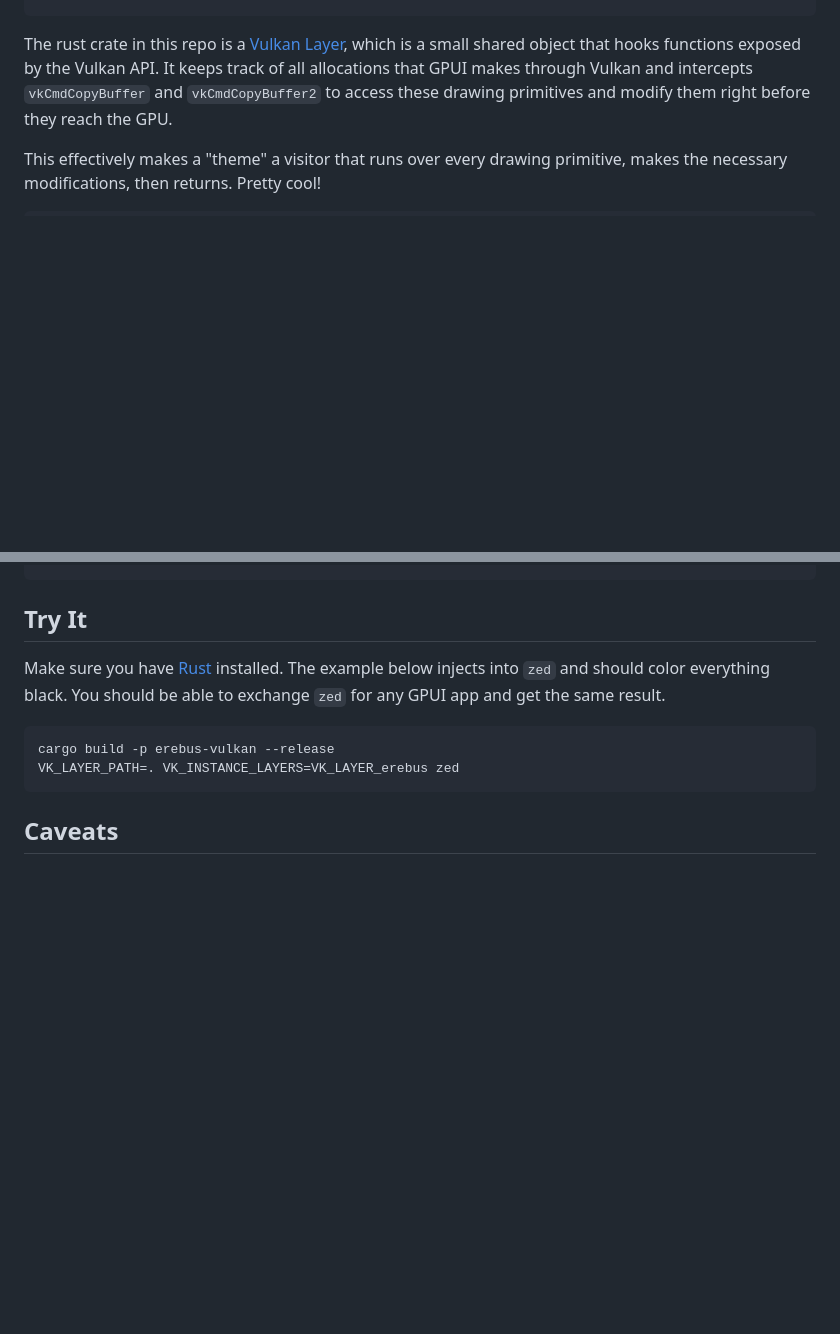
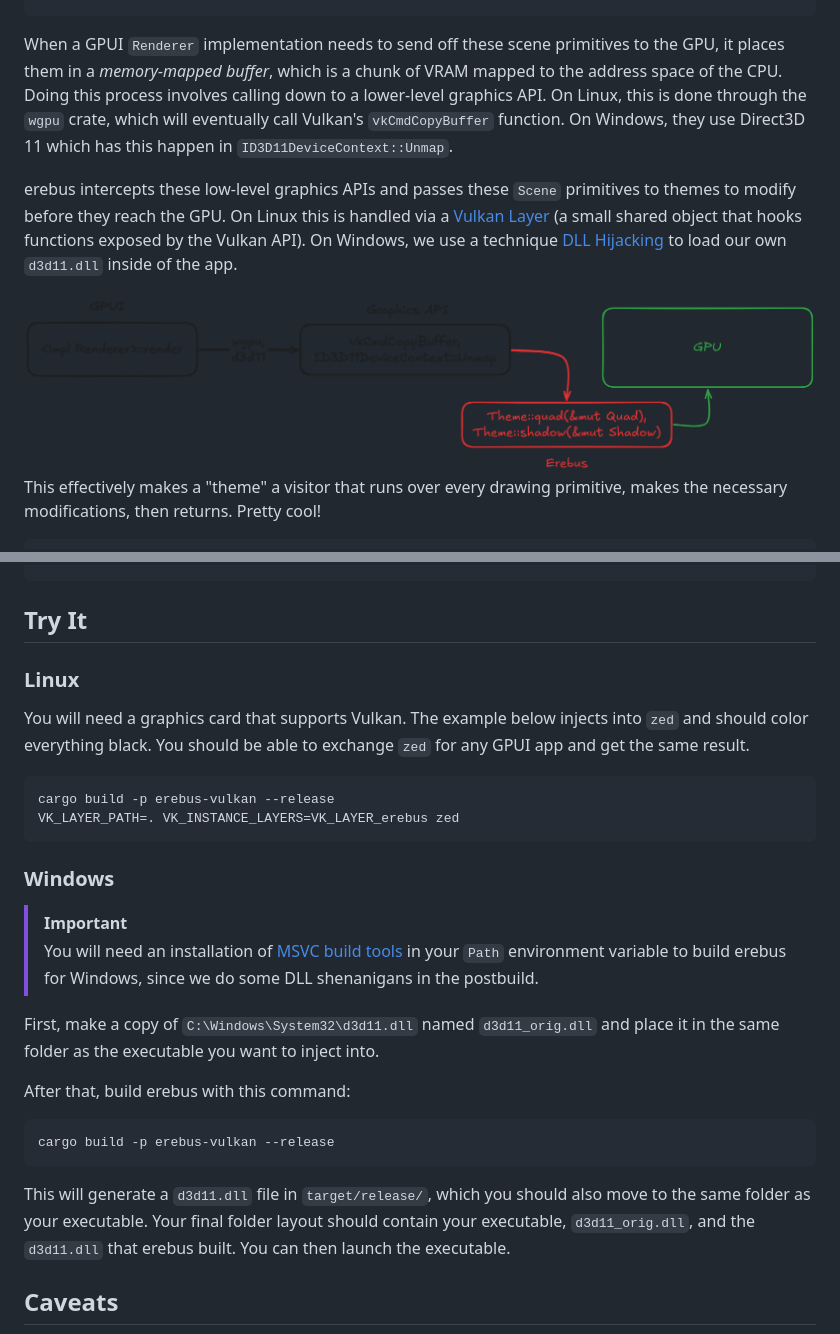
Before and after one commit to tropicaaal/erebus, a Markdown page: README.md, 2 parts joined by grey strips. Rendered like a GitHub page; pictures changed too: assets/diagram-light.png (added); blank space fills up the shorter version.

````diff
--- a/README.md
+++ b/README.md
@@ -36,7 +36,15 @@ pub struct Quad {
 }
 ```
 
-The rust crate in this repo is a [Vulkan Layer](https://docs.vulkan.org/guide/latest/layers.html), which is a small shared object that hooks functions exposed by the Vulkan API. It keeps track of all allocations that GPUI makes through Vulkan and intercepts `vkCmdCopyBuffer` and `vkCmdCopyBuffer2` to access these drawing primitives and modify them right before they reach the GPU.
+When a GPUI `Renderer` implementation needs to send off these scene primitives to the GPU, it places them in a *memory-mapped buffer*, which is a chunk of VRAM mapped to the address space of the CPU. Doing this process involves calling down to a lower-level graphics API. On Linux, this is done through the `wgpu` crate, which will eventually call Vulkan's `vkCmdCopyBuffer` function. On Windows, they use Direct3D 11 which has this happen in `ID3D11DeviceContext::Unmap`.
+
+erebus intercepts these low-level graphics APIs and passes these `Scene` primitives to themes to modify before they reach the GPU. On Linux this is handled via a [Vulkan Layer](https://docs.vulkan.org/guide/latest/layers.html) (a small shared object that hooks functions exposed by the Vulkan API). On Windows, we use a technique [DLL Hijacking](https://www.upguard.com/blog/dll-hijacking) to load our own `d3d11.dll` inside of the app.
+
+<picture>
+  <source media="(prefers-color-scheme: dark)" srcset="assets/diagram-dark.png">
+  <source media="(prefers-color-scheme: light)" srcset="assets/diagram-light.png">
+  <img alt="Diagram showing the process that erebus intercepts calls from a graphcis API. From left to right: GPUI's Renderer implementation, Graphics API, Erebus, GPU" src="assets/diagram-light.png">
+</picture>
 
 This effectively makes a "theme" a visitor that runs over every drawing primitive, makes the necessary modifications, then returns. Pretty cool!
 
@@ -57,13 +65,30 @@ impl Theme for ExampleTheme {
 
 ## Try It
 
-Make sure you have [Rust](https://rustup.rs/) installed. The example below injects into `zed` and should color everything black. You should be able to exchange `zed` for any GPUI app and get the same result.
+### Linux
+
+You will need a graphics card that supports Vulkan. The example below injects into `zed` and should color everything black. You should be able to exchange `zed` for any GPUI app and get the same result.
 
 ```sh
 cargo build -p erebus-vulkan --release
 VK_LAYER_PATH=. VK_INSTANCE_LAYERS=VK_LAYER_erebus zed
 ```
 
+### Windows
+
+> [!IMPORTANT]
+> You will need an installation of [MSVC build tools](https://learn.microsoft.com/en-us/cpp/overview/acquire-msvc?view=msvc-170) in your `Path` environment variable to build erebus for Windows, since we do some DLL shenanigans in the postbuild.
+
+First, make a copy of `C:\Windows\System32\d3d11.dll` named `d3d11_orig.dll` and place it in the same folder as the executable you want to inject into.
+
+After that, build erebus with this command:
+
+```sh
+cargo build -p erebus-vulkan --release
+```
+
+This will generate a `d3d11.dll` file in `target/release/`, which you should also move to the same folder as your executable. Your final folder layout should contain your executable, `d3d11_orig.dll`, and the `d3d11.dll` that erebus built. You can then launch the executable.
+
 ## Caveats
 
 GPUI uses a different rendering backend on each platform and will only ever use Vulkan on linux via `wgpu` if the system supports it. Unfortunately, this means that this method **only works on linux devices supporting Vulkan**. This doesn't mean that something similar can't be adapted for other platforms, either by also hooking lowlevel graphics APIs, or by locating `Scene` in memory through other means (DWARF debuginfo, `std::panic::Location` instances in rodata, etc...) This *can* be generalized to other platforms, it just needs a different injection method for each.
````
Also changed, not shown: assets/diagram-dark.png (added).
